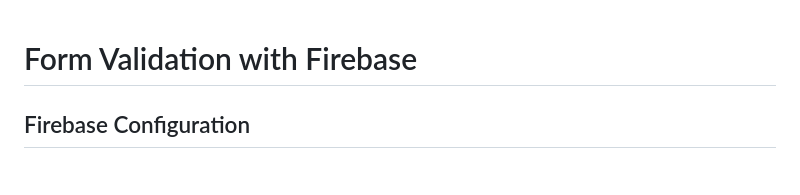
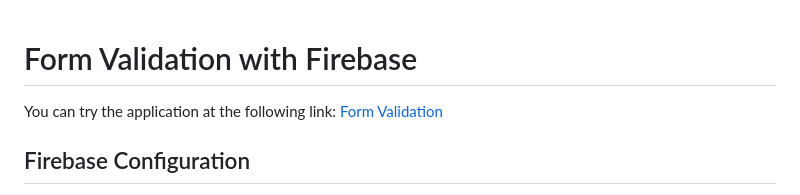
Before and after one commit to estefanoquiriconi97/firebase-form-validation, a Markdown page: README.md, the part around the change. Drawn GitHub-style.

```diff
--- a/README.md
+++ b/README.md
@@ -1,4 +1,6 @@
 # Form Validation with Firebase
+
+You can try the application at the following link: <a href="https://kiricode-form-validation.netlify.app/" target="_blank">Form Validation</a>
 
 ## Firebase Configuration
 
```
